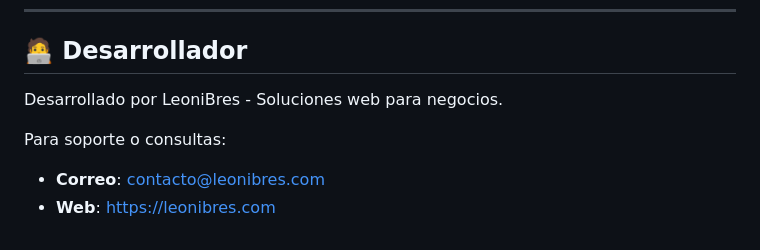
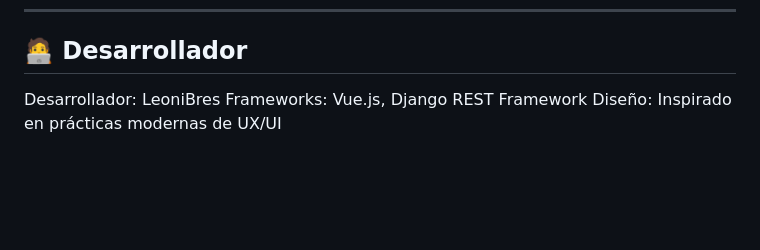
Before and after one commit to leonibres/pagBeardStyle, a Markdown page: README.md, the part around the change. Drawn GitHub-style; blank space fills up the shorter version.

Commit message:
Se crea documentacón del proyecto

```diff
--- a/README.md
+++ b/README.md
@@ -505,9 +505,6 @@ Este proyecto está bajo la Licencia MIT - ver el archivo LICENSE para más deta
 
 ## 🧑‍💻 Desarrollador
 
-Desarrollado por LeoniBres - Soluciones web para negocios.
-
-Para soporte o consultas:
-
-- **Correo**: contacto@leonibres.com
-- **Web**: https://leonibres.com
+Desarrollador: LeoniBres
+Frameworks: Vue.js, Django REST Framework
+Diseño: Inspirado en prácticas modernas de UX/UI
```
